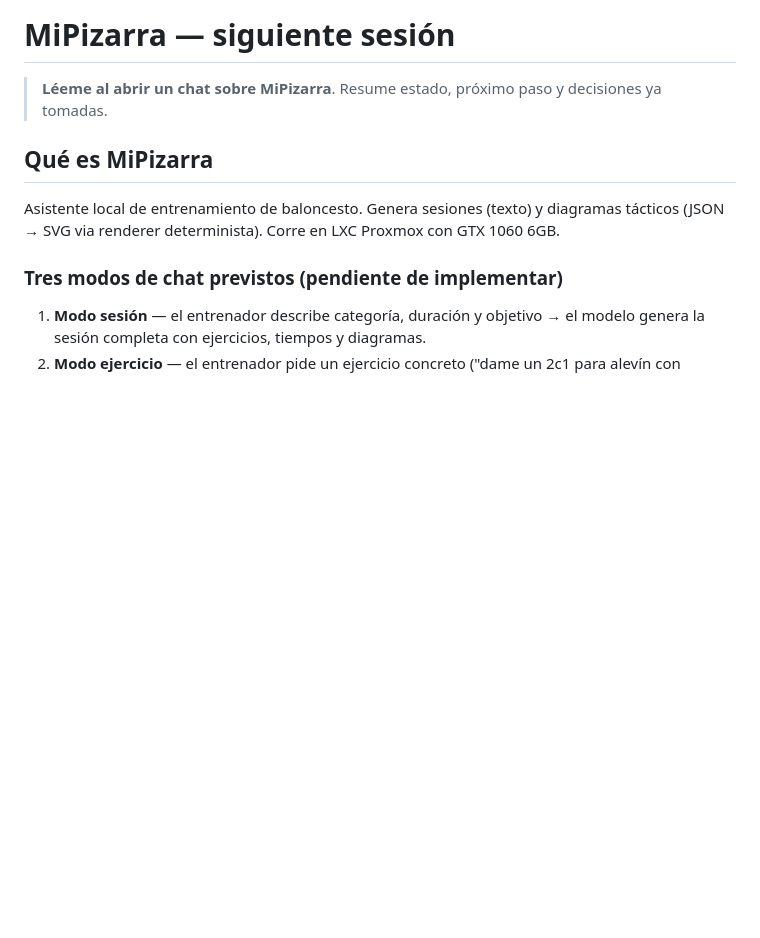
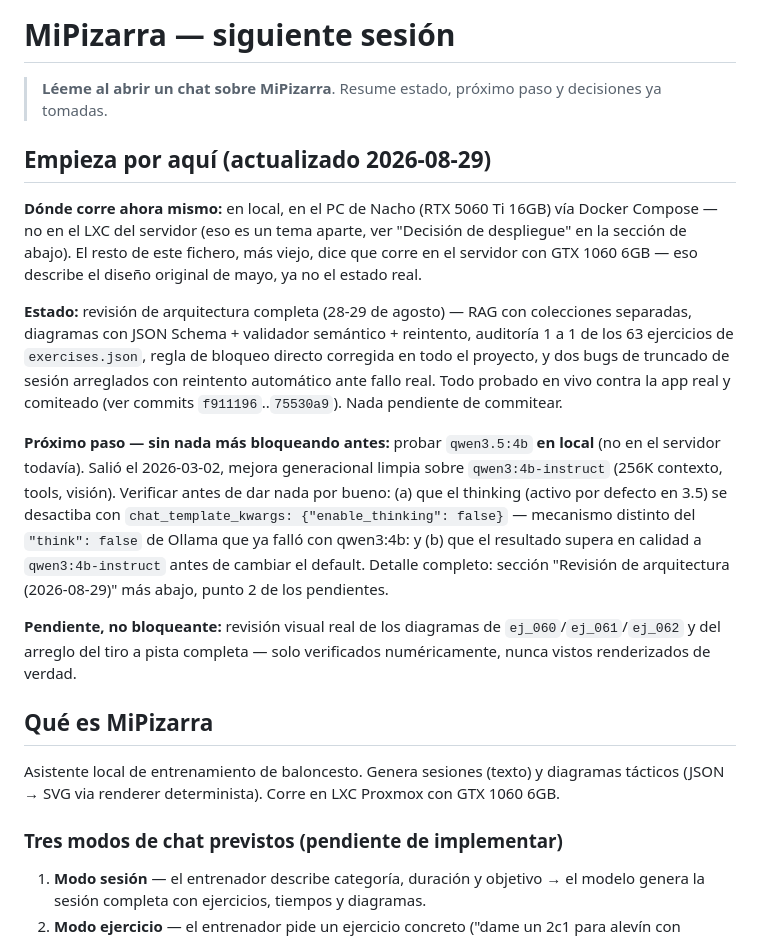
Before and after one commit to NachoPola16/mipizarra, a Markdown page: SIGUIENTE.md, the part around one of its changes. GitHub-like rendering; blank space fills up the shorter version.

```diff
--- a/SIGUIENTE.md
+++ b/SIGUIENTE.md
@@ -1,6 +1,34 @@
 # MiPizarra — siguiente sesión
 
 > **Léeme al abrir un chat sobre MiPizarra**. Resume estado, próximo paso y decisiones ya tomadas.
+
+## Empieza por aquí (actualizado 2026-08-29)
+
+**Dónde corre ahora mismo:** en local, en el PC de Nacho (RTX 5060 Ti 16GB) vía
+Docker Compose — no en el LXC del servidor (eso es un tema aparte, ver "Decisión de
+despliegue" en la sección de abajo). El resto de este fichero, más viejo, dice que
+corre en el servidor con GTX 1060 6GB — eso describe el diseño original de mayo,
+ya no el estado real.
+
+**Estado:** revisión de arquitectura completa (28-29 de agosto) — RAG con
+colecciones separadas, diagramas con JSON Schema + validador semántico + reintento,
+auditoría 1 a 1 de los 63 ejercicios de `exercises.json`, regla de bloqueo directo
+corregida en todo el proyecto, y dos bugs de truncado de sesión arreglados con
+reintento automático ante fallo real. Todo probado en vivo contra la app real y
+comiteado (ver commits `f911196`..`75530a9`). Nada pendiente de commitear.
+
+**Próximo paso — sin nada más bloqueando antes:** probar `qwen3.5:4b` **en local**
+(no en el servidor todavía). Salió el 2026-03-02, mejora generacional limpia sobre
+`qwen3:4b-instruct` (256K contexto, tools, visión). Verificar antes de dar nada por
+bueno: (a) que el thinking (activo por defecto en 3.5) se desactiba con
+`chat_template_kwargs: {"enable_thinking": false}` — mecanismo distinto del
+`"think": false` de Ollama que ya falló con qwen3:4b: y (b) que el resultado supera
+en calidad a `qwen3:4b-instruct` antes de cambiar el default. Detalle completo:
+sección "Revisión de arquitectura (2026-08-29)" más abajo, punto 2 de los pendientes.
+
+**Pendiente, no bloqueante:** revisión visual real de los diagramas de
+`ej_060`/`ej_061`/`ej_062` y del arreglo del tiro a pista completa — solo
+verificados numéricamente, nunca vistos renderizados de verdad.
 
 ## Qué es MiPizarra
 
```
Also changed, not shown: other parts of SIGUIENTE.md (+55 -9 lines).
